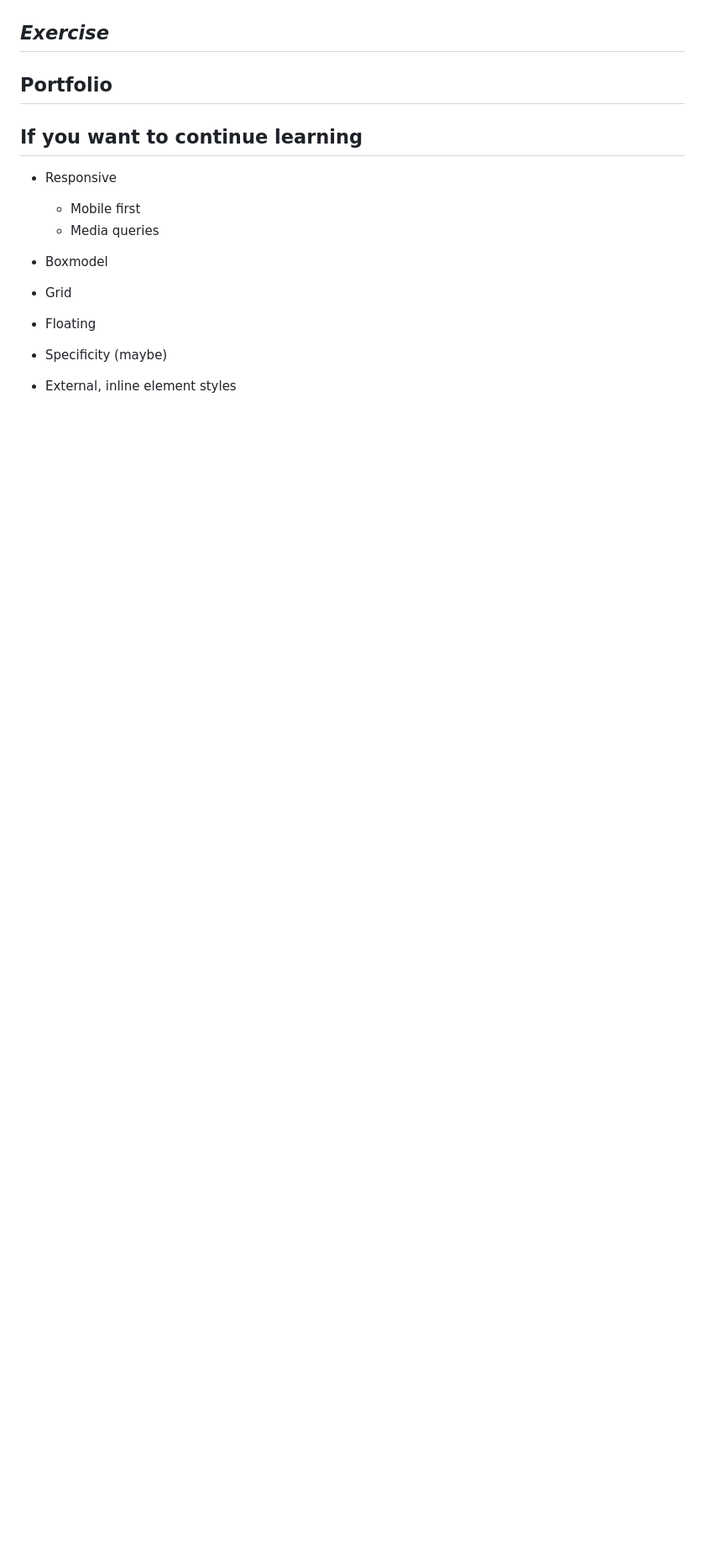
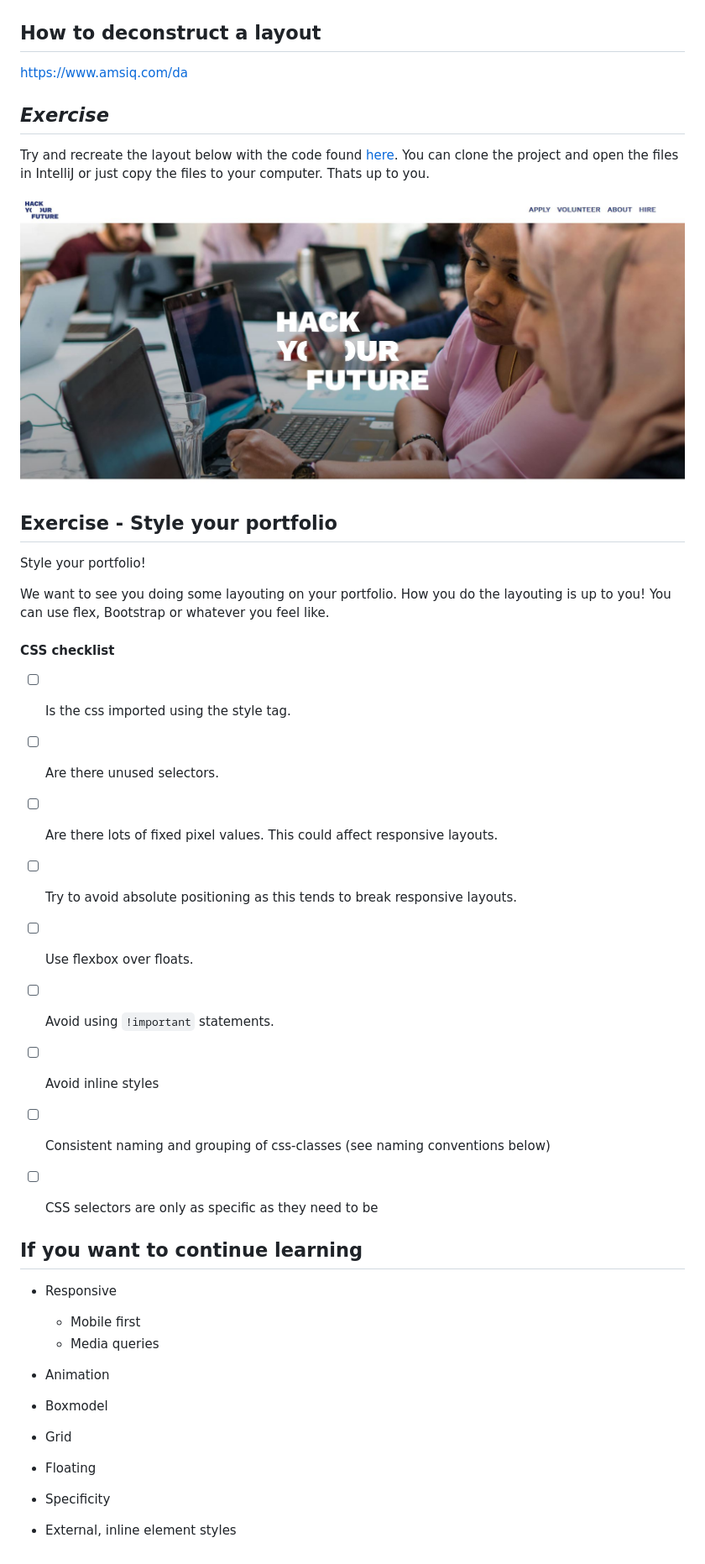
Before and after one commit to behu-kea/dat20-classes, a Markdown page: week-1/css.md, the part around the change. Shown: that part at 84% size. Rendered like a GitHub page; pictures changed too: week-1/assets/hyf-flexbox-mockup.png (added); blank space fills up the shorter version.

Commit message:
stuff

```diff
--- a/week-1/css.md
+++ b/week-1/css.md
@@ -363,15 +363,41 @@ on the right hand side you can see the styles applied to the element you have in
 
 
 
-## *Exercise*
+
+
+## How to deconstruct a layout
+
+https://www.amsiq.com/da
 
 
 
+## *Exercise*
+
+Try and recreate the layout below with the code found [here](https://github.com/behu-kea/dat20-classes/tree/master/week-1/exercises/flexbox). You can clone the project and open the files in IntelliJ or just copy the files to your computer. Thats up to you.
+
+![hyf-exercise](./assets/hyf-flexbox-mockup.png)
 
 
-## Portfolio
+
+## Exercise - Style your portfolio
+
+Style your portfolio!
+
+We want to see you doing some layouting on your portfolio. How you do the layouting is up to you! You can use flex, Bootstrap or whatever you feel like.
 
 
+
+#### CSS checklist
+
+- [ ] Is the css imported using the style tag.
+- [ ] Are there unused selectors.
+- [ ] Are there lots of fixed pixel values. This could affect responsive layouts.
+- [ ] Try to avoid absolute positioning as this tends to break responsive layouts.
+- [ ] Use flexbox over floats.
+- [ ] Avoid using `!important` statements.
+- [ ] Avoid inline styles
+- [ ] Consistent naming and grouping of css-classes (see naming conventions below)
+- [ ] CSS selectors are only as specific as they need to be
 
 
 
@@ -380,9 +406,10 @@ on the right hand side you can see the styles applied to the element you have in
 - Responsive
   - Mobile first
   - Media queries
+- Animation
 - Boxmodel
 - Grid
 - Floating
-- Specificity (maybe)
+- Specificity
 
 - External, inline element styles
```
